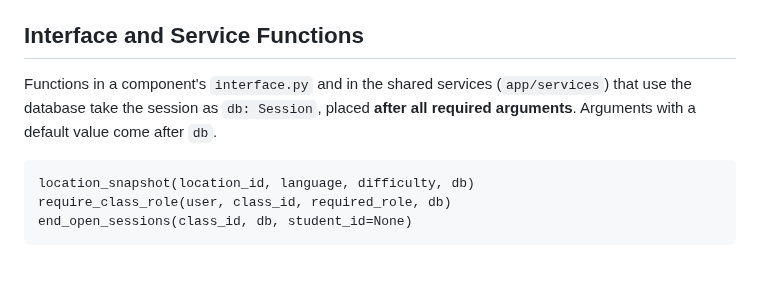
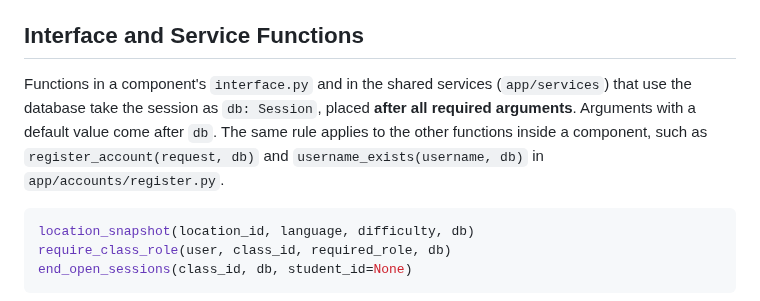
Before and after one commit to COSC-499-W2026/capstone-project-team-12, a Markdown page: docs/api-conventions.md, the part around the change. Rendered like a GitHub page; blank space fills up the shorter version.

Commit message:
docs: apply the db argument rule to all functions in a component

````diff
--- a/docs/api-conventions.md
+++ b/docs/api-conventions.md
@@ -117,9 +117,9 @@ API error responses must not expose stack traces, database errors, internal host
 - Headers that a code needs, such as `Retry-After` for `UPLOAD_IN_PROGRESS` and `OCR_BUSY`, are passed with `headers=`.
 
 ## Interface and Service Functions
-Functions in a component's `interface.py` and in the shared services (`app/services`) that use the database take the session as `db: Session`, placed **after all required arguments**. Arguments with a default value come after `db`.
+Functions in a component's `interface.py` and in the shared services (`app/services`) that use the database take the session as `db: Session`, placed **after all required arguments**. Arguments with a default value come after `db`. The same rule applies to the other functions inside a component, such as `register_account(request, db)` and `username_exists(username, db)` in `app/accounts/register.py`.
 
-```
+```python
 location_snapshot(location_id, language, difficulty, db)
 require_class_role(user, class_id, required_role, db)
 end_open_sessions(class_id, db, student_id=None)
````
